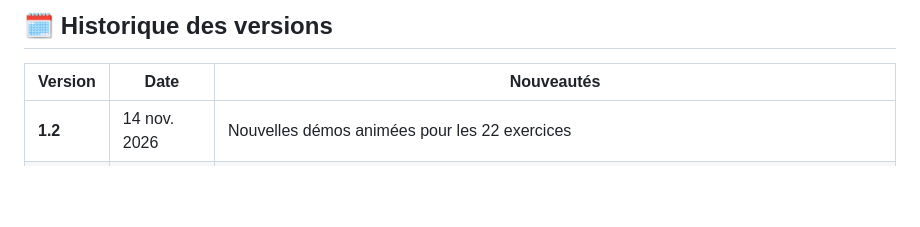
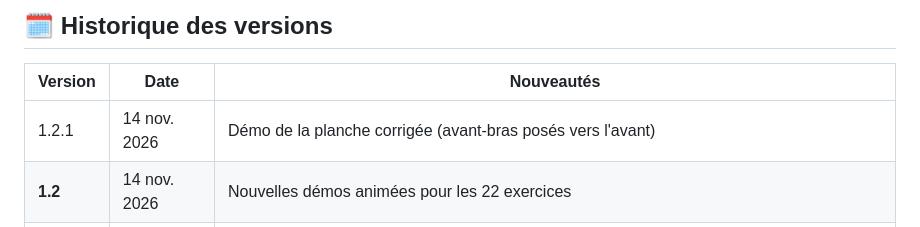
Before and after one commit to BonkorAccessories/fitness30-app, a Markdown page: README.md, the part around the change. Drawn GitHub-style; blank space fills up the shorter version.

Commit message:
Version 1.2.1 : démo de la planche corrigée

```diff
--- a/README.md
+++ b/README.md
@@ -60,6 +60,7 @@
 
 | Version | Date | Nouveautés |
 |---|---|---|
+| 1.2.1 | 14 nov. 2026 | Démo de la planche corrigée (avant-bras posés vers l'avant) |
 | **1.2** | 14 nov. 2026 | Nouvelles démos animées pour les 22 exercices |
 | **1.1** | 14 nov. 2026 | 9 langues (la voix parle aussi la langue choisie), numéro de version dans Réglages |
 | **1.0** | 14 nov. 2026 | Première version : 3 défis en 3 niveaux, séance guidée, étirements, variantes, ressenti, rappel quotidien, sauvegarde |
```
Also changed, not shown: screenshots/3-seance-du-jour.png.
